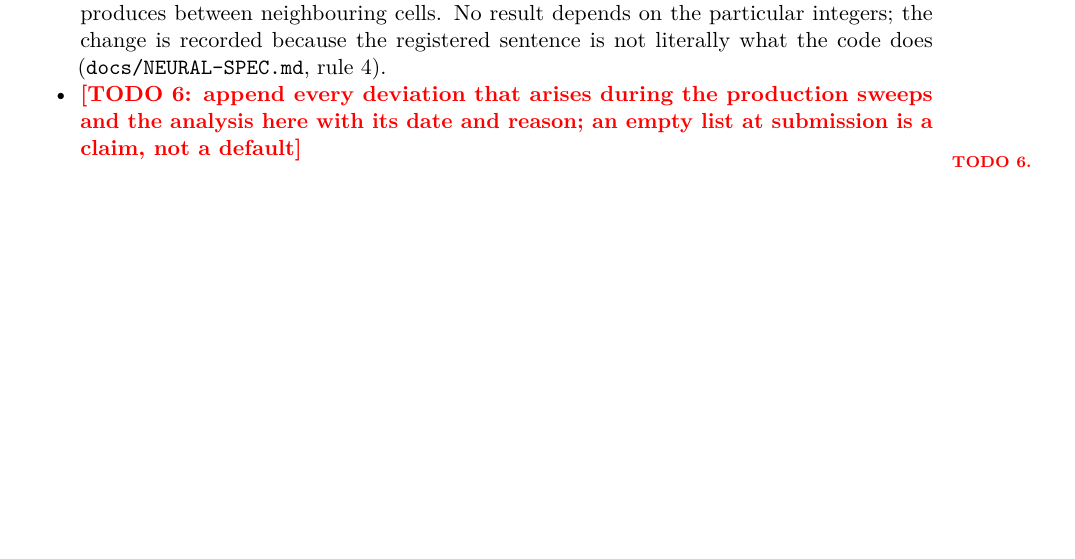
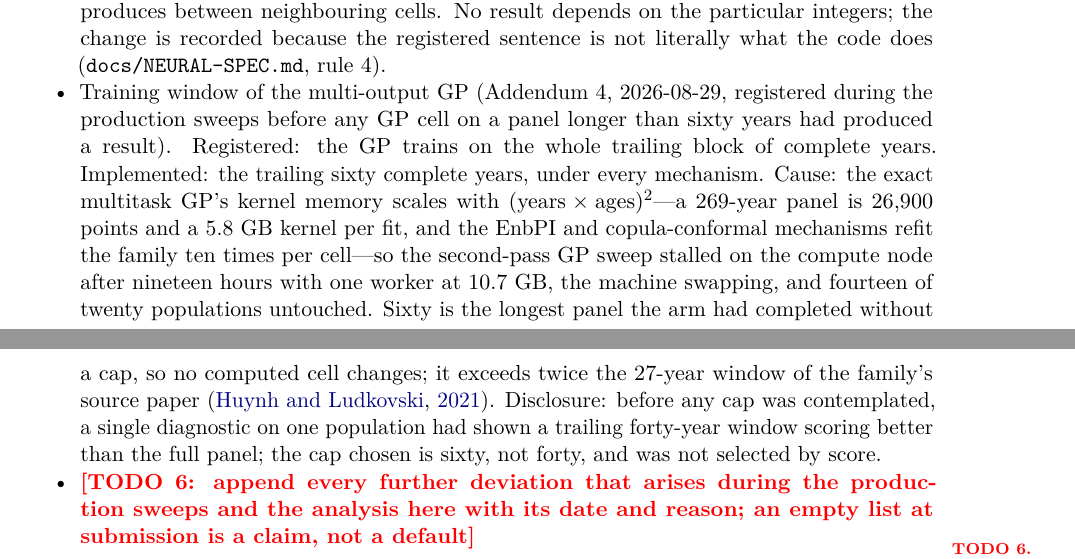
Before and after one commit to Hamid-Jahani/mortality-calibration-under-shift, a LaTeX paper (paper/main.tex, which reads paper/sections/04-design.tex): part of page 19 of 40 before the commit and two parts of pages 19 and 20 of 40 after it, the two joined at a grey line, cut so that both start at the same text, the shorter picture padded with empty space. Compiled offline with pdfLaTeX.

Commit message:
Paper: addendum 4 (GP 60-year window) in the GP description and the deviations ledger, with cause and disclosure

```diff
--- a/paper/sections/04-design.tex
+++ b/paper/sections/04-design.tex
@@ -464,7 +466,24 @@ defined in Section~\ref{sec:metrics-inference}.
   produces between neighbouring cells. No result depends on the particular
   integers; the change is recorded because the registered sentence is not
   literally what the code does (\texttt{docs/NEURAL-SPEC.md}, rule~4).
-\item \todo{append every deviation that arises during the production sweeps
-  and the analysis here with its date and reason; an empty list at
+\item Training window of the multi-output GP (Addendum~4, 2026-08-29,
+  registered during the production sweeps before any GP cell on a panel
+  longer than sixty years had produced a result). Registered: the GP trains
+  on the whole trailing block of complete years. Implemented: the trailing
+  sixty complete years, under every mechanism. Cause: the exact multitask
+  GP's kernel memory scales with $(\text{years}\times\text{ages})^2$---a
+  269-year panel is 26{,}900 points and a 5.8~GB kernel per fit, and the
+  EnbPI and copula-conformal mechanisms refit the family ten times per
+  cell---so the second-pass GP sweep stalled on the compute node after
+  nineteen hours with one worker at 10.7~GB, the machine swapping, and
+  fourteen of twenty populations untouched. Sixty is the longest panel the
+  arm had completed without a cap, so no computed cell changes; it exceeds
+  twice the 27-year window of the family's source paper
+  \citep{huynh2021multi}. Disclosure: before any cap was contemplated, a
+  single diagnostic on one population had shown a trailing forty-year window
+  scoring better than the full panel; the cap chosen is sixty, not forty,
+  and was not selected by score.
+\item \todo{append every further deviation that arises during the production
+  sweeps and the analysis here with its date and reason; an empty list at
   submission is a claim, not a default}
 \end{itemize}
```
Also changed, not shown: paper/sections/04-design.tex (10 more changed lines).
